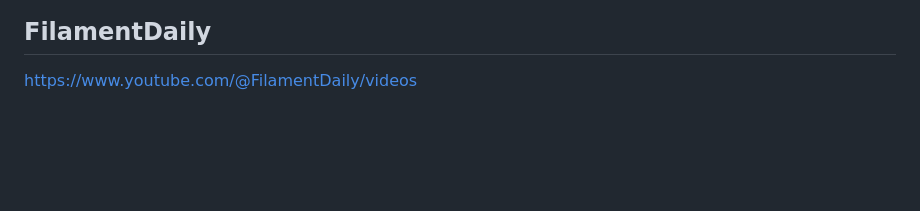
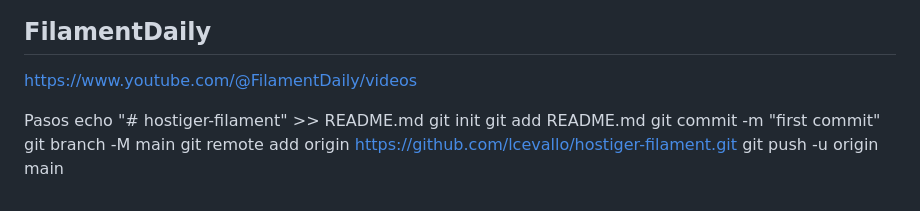
Before and after one commit to lcevallo/hostiger-filament, a Markdown page: README.md, the part around the change. Drawn GitHub-style; blank space fills up the shorter version.

Commit message:
colocando los pasos para git

```diff
--- a/README.md
+++ b/README.md
@@ -67,3 +67,13 @@ The Laravel framework is open-sourced software licensed under the [MIT license](
 
 ## FilamentDaily
 https://www.youtube.com/@FilamentDaily/videos
+
+
+Pasos
+echo "# hostiger-filament" >> README.md
+git init
+git add README.md
+git commit -m "first commit"
+git branch -M main
+git remote add origin https://github.com/lcevallo/hostiger-filament.git
+git push -u origin main
```
